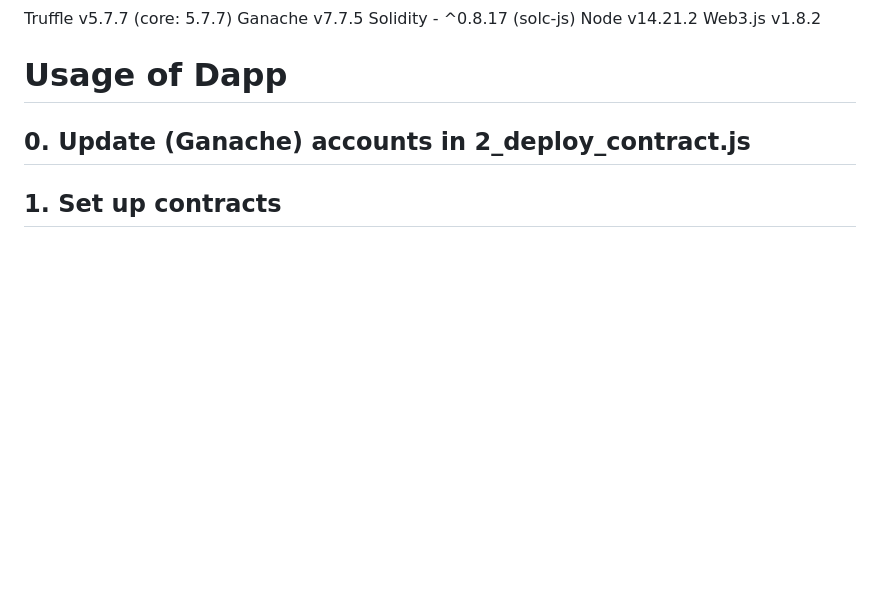
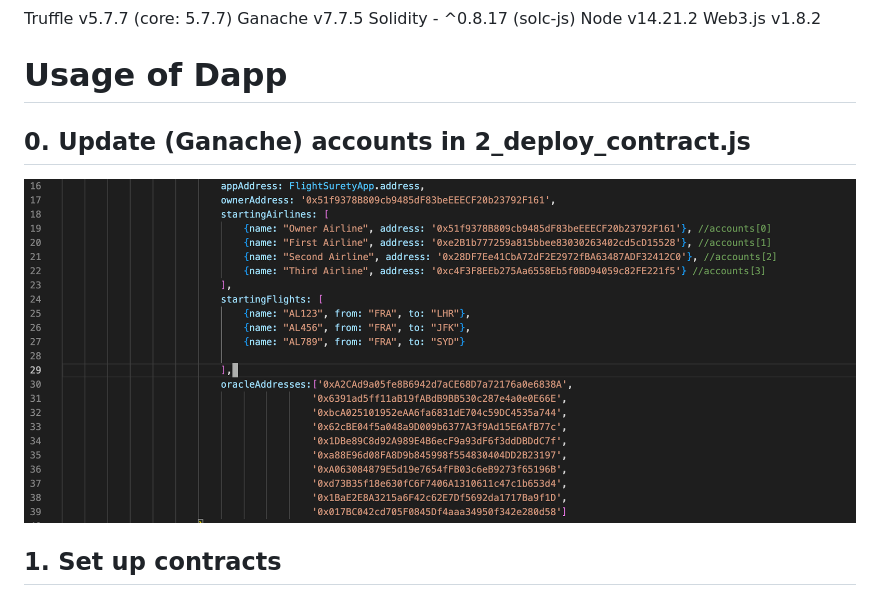
Before and after one commit to Kollpunkt/FlightSurety-Udacity, a Markdown page: README.md, the part around one of its changes. Rendered like a GitHub page; pictures changed too: Readme_pics/Update_2_deploy_contracts.js.png (added); blank space fills up the shorter version.

```diff
--- a/README.md
+++ b/README.md
@@ -45,6 +45,6 @@ Web3.js v1.8.2
 # Usage of Dapp
 
 ## 0. Update (Ganache) accounts in 2_deploy_contract.js
-
+![truffle test](Readme_pics/Update_2_deploy_contracts.js.png)
 
 ## 1. Set up contracts
```
Also changed, not shown: other parts of README.md (+6 -5 lines), Readme_pics/Airlines section.png (added), Readme_pics/Contracts section.png (added), Readme_pics/Flights section.png (added), Readme_pics/Passenger section.png (added).
